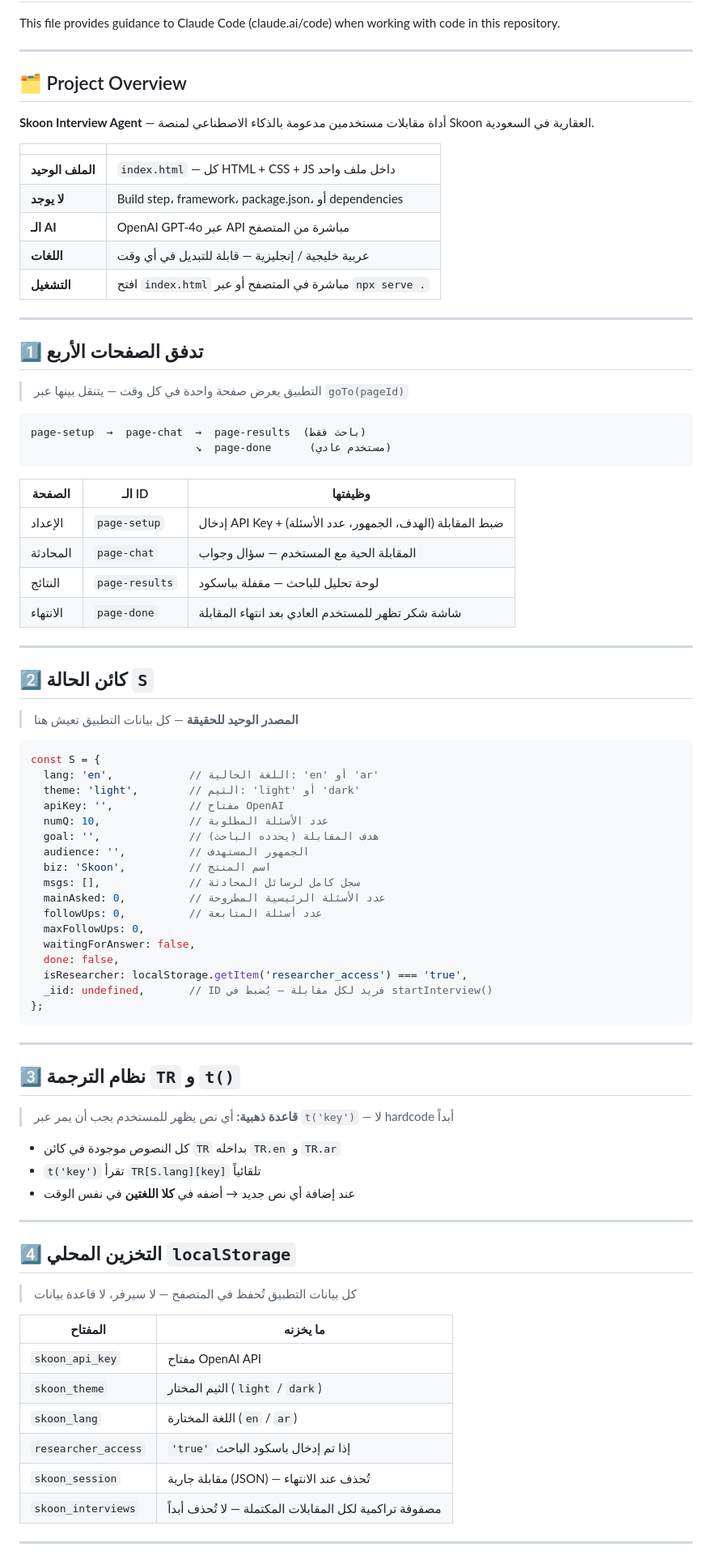
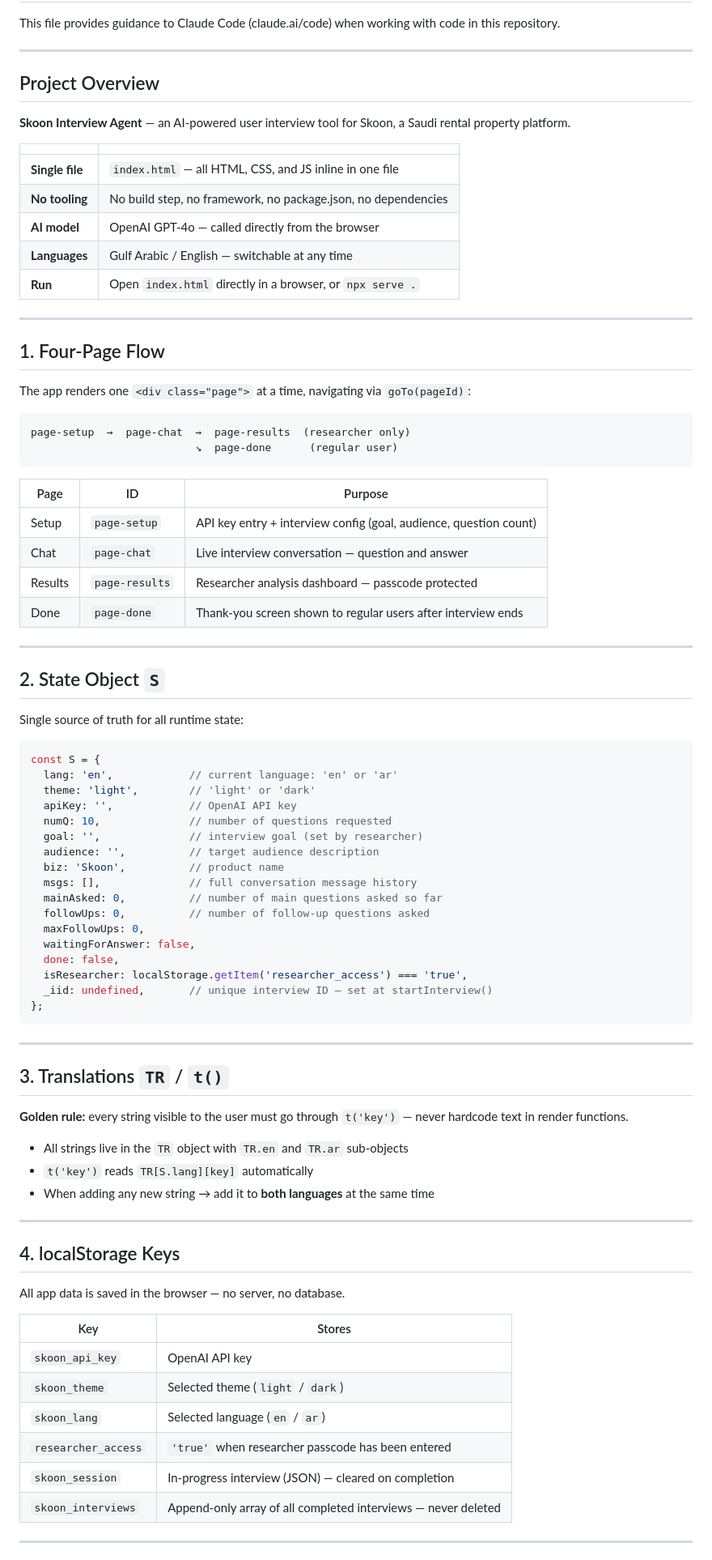
Before and after one commit to kholoud-Eltabey/AI-Interview-Agent, a Markdown page: CLAUDE.md, the part around one of its changes. Shown at 81% size. Rendered like a GitHub page.

````diff
--- a/CLAUDE.md
+++ b/CLAUDE.md
@@ -4,86 +4,86 @@ This file provides guidance to Claude Code (claude.ai/code) when working with co
 
 ---
 
-## 🗂️ Project Overview
+## Project Overview
 
-**Skoon Interview Agent** — أداة مقابلات مستخدمين مدعومة بالذكاء الاصطناعي لمنصة Skoon العقارية في السعودية.
+**Skoon Interview Agent** — an AI-powered user interview tool for Skoon, a Saudi rental property platform.
 
 | | |
 |---|---|
-| **الملف الوحيد** | `index.html` — كل HTML + CSS + JS داخل ملف واحد |
-| **لا يوجد** | Build step، framework، package.json، أو dependencies |
-| **الـ AI** | OpenAI GPT-4o عبر API مباشرة من المتصفح |
-| **اللغات** | عربية خليجية / إنجليزية — قابلة للتبديل في أي وقت |
-| **التشغيل** | افتح `index.html` مباشرة في المتصفح أو عبر `npx serve .` |
+| **Single file** | `index.html` — all HTML, CSS, and JS inline in one file |
+| **No tooling** | No build step, no framework, no package.json, no dependencies |
+| **AI model** | OpenAI GPT-4o — called directly from the browser |
+| **Languages** | Gulf Arabic / English — switchable at any time |
+| **Run** | Open `index.html` directly in a browser, or `npx serve .` |
 
 ---
 
-## 1️⃣ تدفق الصفحات الأربع
+## 1. Four-Page Flow
 
-> التطبيق يعرض صفحة واحدة في كل وقت — يتنقل بينها عبر `goTo(pageId)`
+The app renders one `<div class="page">` at a time, navigating via `goTo(pageId)`:
 
 ```
-page-setup  →  page-chat  →  page-results  (باحث فقط)
-                          ↘  page-done      (مستخدم عادي)
+page-setup  →  page-chat  →  page-results  (researcher only)
+                          ↘  page-done      (regular user)
 ```
 
-| الصفحة | الـ ID | وظيفتها |
-|--------|--------|---------|
-| الإعداد | `page-setup` | إدخال API Key + ضبط المقابلة (الهدف، الجمهور، عدد الأسئلة) |
-| المحادثة | `page-chat` | المقابلة الحية مع المستخدم — سؤال وجواب |
-| النتائج | `page-results` | لوحة تحليل للباحث — مقفلة بباسكود |
-| الانتهاء | `page-done` | شاشة شكر تظهر للمستخدم العادي بعد انتهاء المقابلة |
+| Page | ID | Purpose |
+|------|----|---------|
+| Setup | `page-setup` | API key entry + interview config (goal, audience, question count) |
+| Chat | `page-chat` | Live interview conversation — question and answer |
+| Results | `page-results` | Researcher analysis dashboard — passcode protected |
+| Done | `page-done` | Thank-you screen shown to regular users after interview ends |
 
 ---
 
-## 2️⃣ كائن الحالة `S`
+## 2. State Object `S`
 
-> **المصدر الوحيد للحقيقة** — كل بيانات التطبيق تعيش هنا
+Single source of truth for all runtime state:
 
 ```js
 const S = {
-  lang: 'en',            // اللغة الحالية: 'en' أو 'ar'
-  theme: 'light',        // الثيم: 'light' أو 'dark'
-  apiKey: '',            // مفتاح OpenAI
-  numQ: 10,              // عدد الأسئلة المطلوبة
-  goal: '',              // هدف المقابلة (يحدده الباحث)
-  audience: '',          // الجمهور المستهدف
-  biz: 'Skoon',          // اسم المنتج
-  msgs: [],              // سجل كامل لرسائل المحادثة
-  mainAsked: 0,          // عدد الأسئلة الرئيسية المطروحة
-  followUps: 0,          // عدد أسئلة المتابعة
+  lang: 'en',            // current language: 'en' or 'ar'
+  theme: 'light',        // 'light' or 'dark'
+  apiKey: '',            // OpenAI API key
+  numQ: 10,              // number of questions requested
+  goal: '',              // interview goal (set by researcher)
+  audience: '',          // target audience description
+  biz: 'Skoon',          // product name
+  msgs: [],              // full conversation message history
+  mainAsked: 0,          // number of main questions asked so far
+  followUps: 0,          // number of follow-up questions asked
   maxFollowUps: 0,
   waitingForAnswer: false,
   done: false,
   isResearcher: localStorage.getItem('researcher_access') === 'true',
-  _iid: undefined,       // ID فريد لكل مقابلة — يُضبط في startInterview()
+  _iid: undefined,       // unique interview ID — set at startInterview()
 };
 ```
 
 ---
 
-## 3️⃣ نظام الترجمة `TR` و `t()`
+## 3. Translations `TR` / `t()`
 
-> **قاعدة ذهبية:** أي نص يظهر للمستخدم يجب أن يمر عبر `t('key')` — لا hardcode أبداً
+**Golden rule:** every string visible to the user must go through `t('key')` — never hardcode text in render functions.
 
-- كل النصوص موجودة في كائن `TR` بداخله `TR.en` و `TR.ar`
-- `t('key')` تقرأ `TR[S.lang][key]` تلقائياً
-- عند إضافة أي نص جديد → أضفه في **كلا اللغتين** في نفس الوقت
+- All strings live in the `TR` object with `TR.en` and `TR.ar` sub-objects
+- `t('key')` reads `TR[S.lang][key]` automatically
+- When adding any new string → add it to **both languages** at the same time
 
 ---
 
-## 4️⃣ التخزين المحلي `localStorage`
+## 4. localStorage Keys
 
-> كل بيانات التطبيق تُحفظ في المتصفح — لا سيرفر، لا قاعدة بيانات
+All app data is saved in the browser — no server, no database.
 
-| المفتاح | ما يخزنه |
-|---------|----------|
-| `skoon_api_key` | مفتاح OpenAI API |
-| `skoon_theme` | الثيم المختار (`light` / `dark`) |
-| `skoon_lang` | اللغة المختارة (`en` / `ar`) |
-| `researcher_access` | `'true'` إذا تم إدخال باسكود الباحث |
-| `skoon_session` | مقابلة جارية (JSON) — تُحذف عند الانتهاء |
-| `skoon_interviews` | مصفوفة تراكمية لكل المقابلات المكتملة — لا تُحذف أبداً |
+| Key | Stores |
+|-----|--------|
+| `skoon_api_key` | OpenAI API key |
+| `skoon_theme` | Selected theme (`light` / `dark`) |
+| `skoon_lang` | Selected language (`en` / `ar`) |
+| `researcher_access` | `'true'` when researcher passcode has been entered |
+| `skoon_session` | In-progress interview (JSON) — cleared on completion |
+| `skoon_interviews` | Append-only array of all completed interviews — never deleted |
 
 ---
 
````
Also changed, not shown: other parts of CLAUDE.md (+77 -74 lines).
